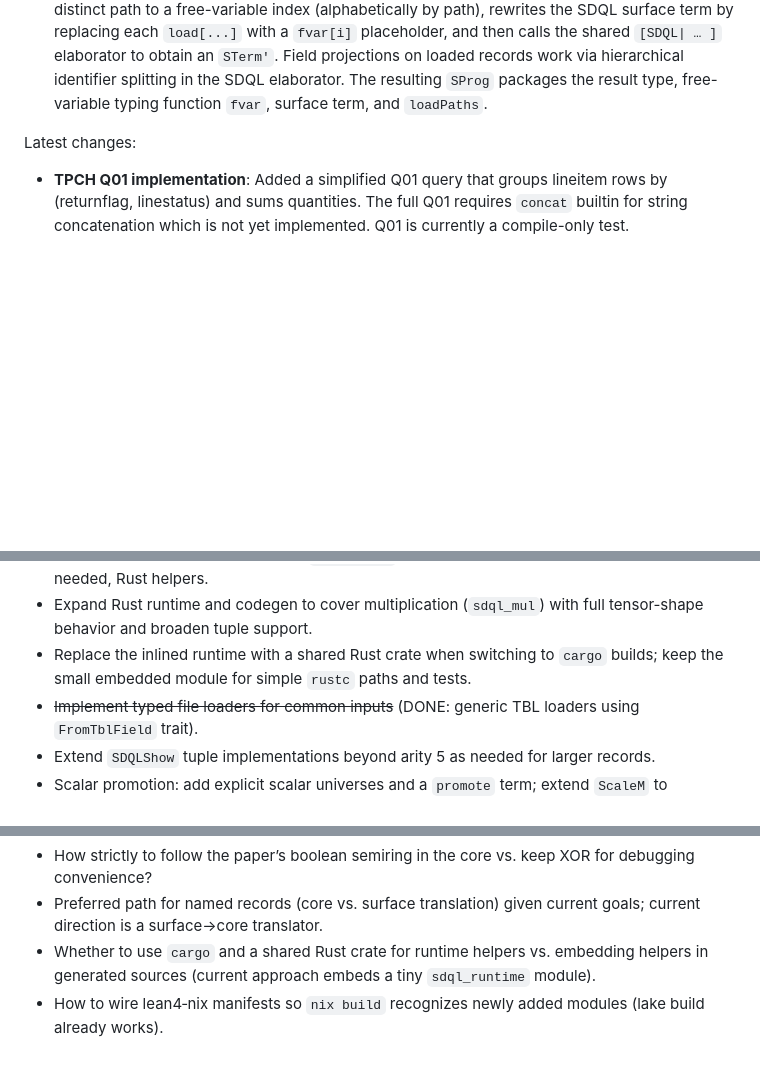
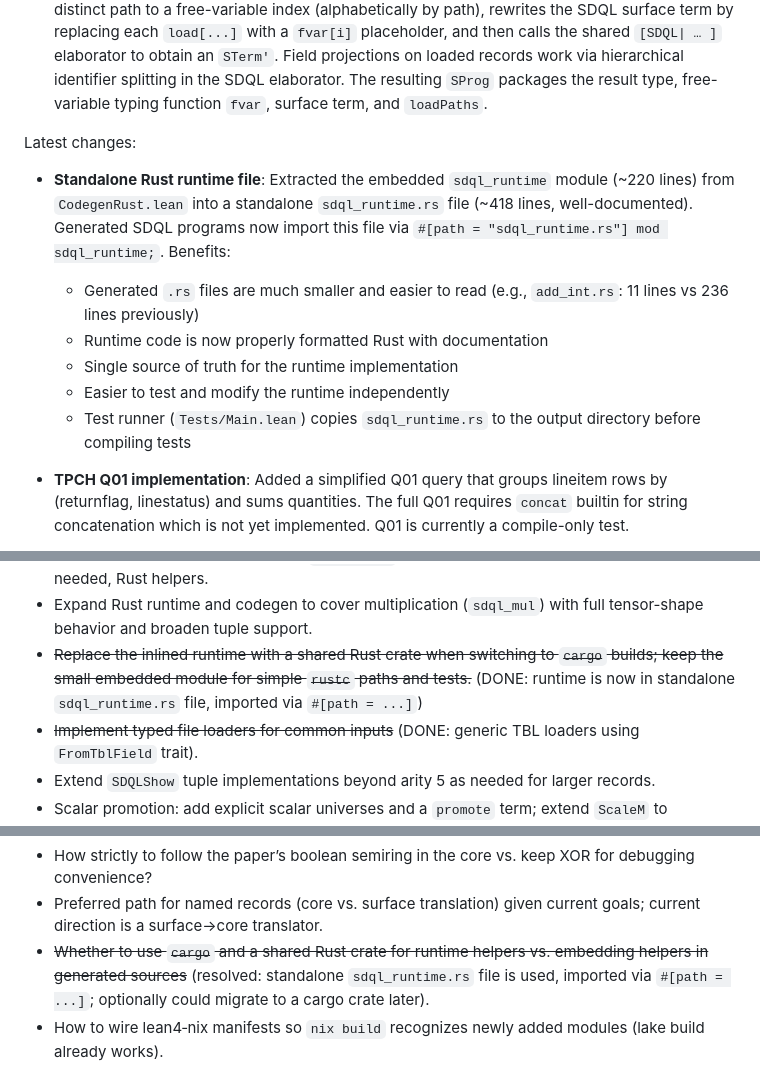
Before and after one commit to AtticusKuhn/SDQL-Compiler, a Markdown page: docs/activeContext.md, 3 parts joined by grey strips. Rendered like a GitHub page; blank space fills up the shorter version.

```diff
--- a/docs/activeContext.md
+++ b/docs/activeContext.md
@@ -8,6 +8,13 @@ Current focus:
 - Program EDSL `[SDQLProg { T }| … ]` in `PartIiProject/SyntaxSDQLProg.lean` now delegates all expression parsing to `SyntaxSDQL.lean`. It scans for `load[U]("path.tbl")`, assigns each distinct path to a free-variable index (alphabetically by path), rewrites the SDQL surface term by replacing each `load[...]` with a `fvar[i]` placeholder, and then calls the shared `[SDQL| … ]` elaborator to obtain an `STerm'`. Field projections on loaded records work via hierarchical identifier splitting in the SDQL elaborator. The resulting `SProg` packages the result type, free-variable typing function `fvar`, surface term, and `loadPaths`.
 
 Latest changes:
+
+- **Standalone Rust runtime file**: Extracted the embedded `sdql_runtime` module (~220 lines) from `CodegenRust.lean` into a standalone `sdql_runtime.rs` file (~418 lines, well-documented). Generated SDQL programs now import this file via `#[path = "sdql_runtime.rs"] mod sdql_runtime;`. Benefits:
+  - Generated `.rs` files are much smaller and easier to read (e.g., `add_int.rs`: 11 lines vs 236 lines previously)
+  - Runtime code is now properly formatted Rust with documentation
+  - Single source of truth for the runtime implementation
+  - Easier to test and modify the runtime independently
+  - Test runner (`Tests/Main.lean`) copies `sdql_runtime.rs` to the output directory before compiling tests
 
 - **TPCH Q01 implementation**: Added a simplified Q01 query that groups lineitem rows by (returnflag, linestatus) and sums quantities. The full Q01 requires `concat` builtin for string concatenation which is not yet implemented. Q01 is currently a compile-only test.
 
@@ -72,7 +79,7 @@ Next steps (proposed):
   - Add `concat` builtin to enable full Q01 and potentially other queries
 - Boolean semiring alignment: switch `AddM.boolA` from XOR to OR; update examples and, if needed, Rust helpers.
 - Expand Rust runtime and codegen to cover multiplication (`sdql_mul`) with full tensor-shape behavior and broaden tuple support.
-- Replace the inlined runtime with a shared Rust crate when switching to `cargo` builds; keep the small embedded module for simple `rustc` paths and tests.
+- ~~Replace the inlined runtime with a shared Rust crate when switching to `cargo` builds; keep the small embedded module for simple `rustc` paths and tests.~~ (DONE: runtime is now in standalone `sdql_runtime.rs` file, imported via `#[path = ...]`)
 - ~~Implement typed file loaders for common inputs~~ (DONE: generic TBL loaders using `FromTblField` trait).
 - Extend `SDQLShow` tuple implementations beyond arity 5 as needed for larger records.
 - Scalar promotion: add explicit scalar universes and a `promote` term; extend `ScaleM` to additional semirings.
@@ -94,5 +101,5 @@ Open questions:
 
 - How strictly to follow the paper’s boolean semiring in the core vs. keep XOR for debugging convenience?
 - Preferred path for named records (core vs. surface translation) given current goals; current direction is a surface→core translator.
-- Whether to use `cargo` and a shared Rust crate for runtime helpers vs. embedding helpers in generated sources (current approach embeds a tiny `sdql_runtime` module).
+- ~~Whether to use `cargo` and a shared Rust crate for runtime helpers vs. embedding helpers in generated sources~~ (resolved: standalone `sdql_runtime.rs` file is used, imported via `#[path = ...]`; optionally could migrate to a cargo crate later).
  - How to wire lean4‑nix manifests so `nix build` recognizes newly added modules (lake build already works).
```
Also changed, not shown: docs/progress.md (+8 -3 lines), docs/systemPatterns.md (+11 -5 lines).
